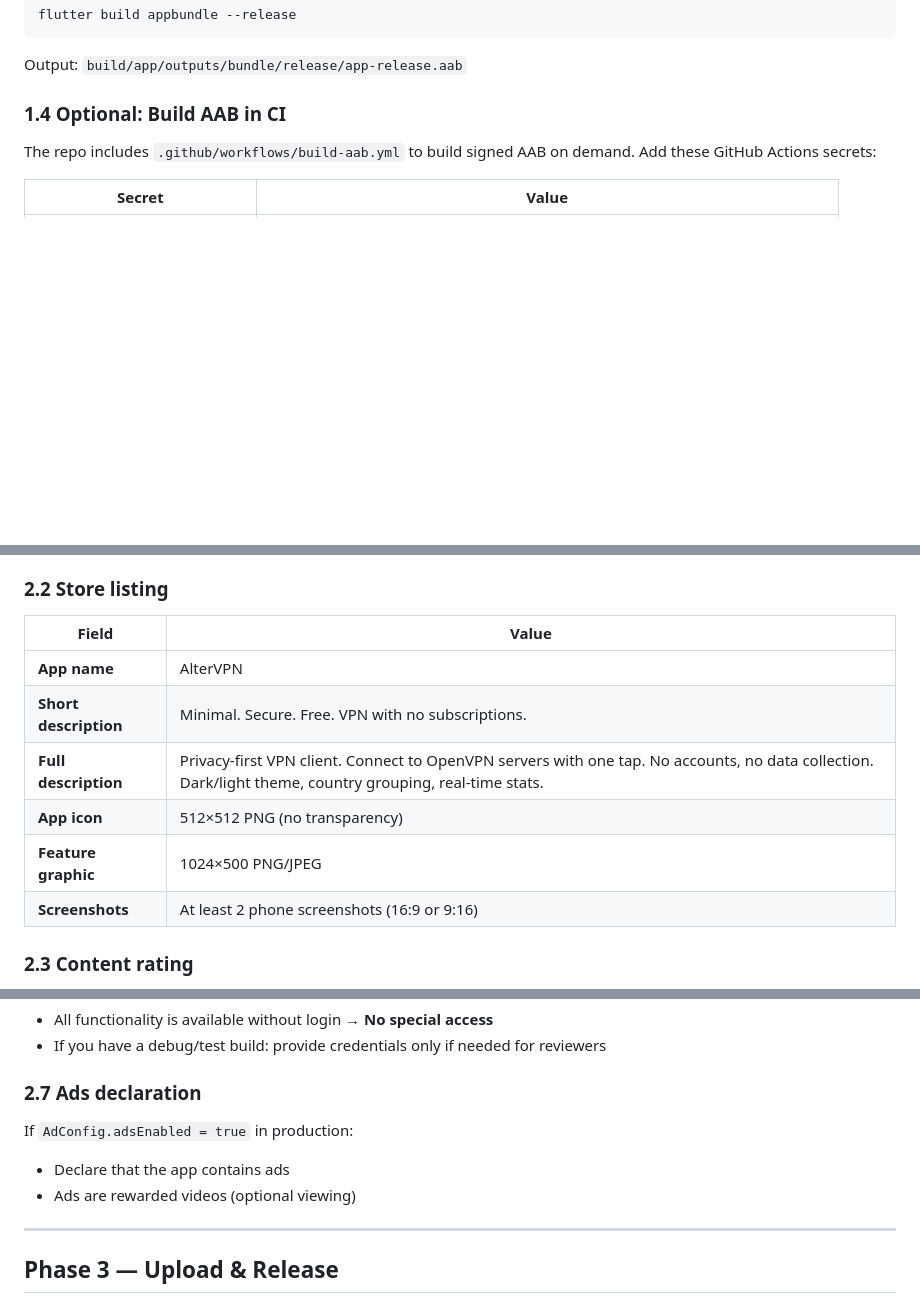
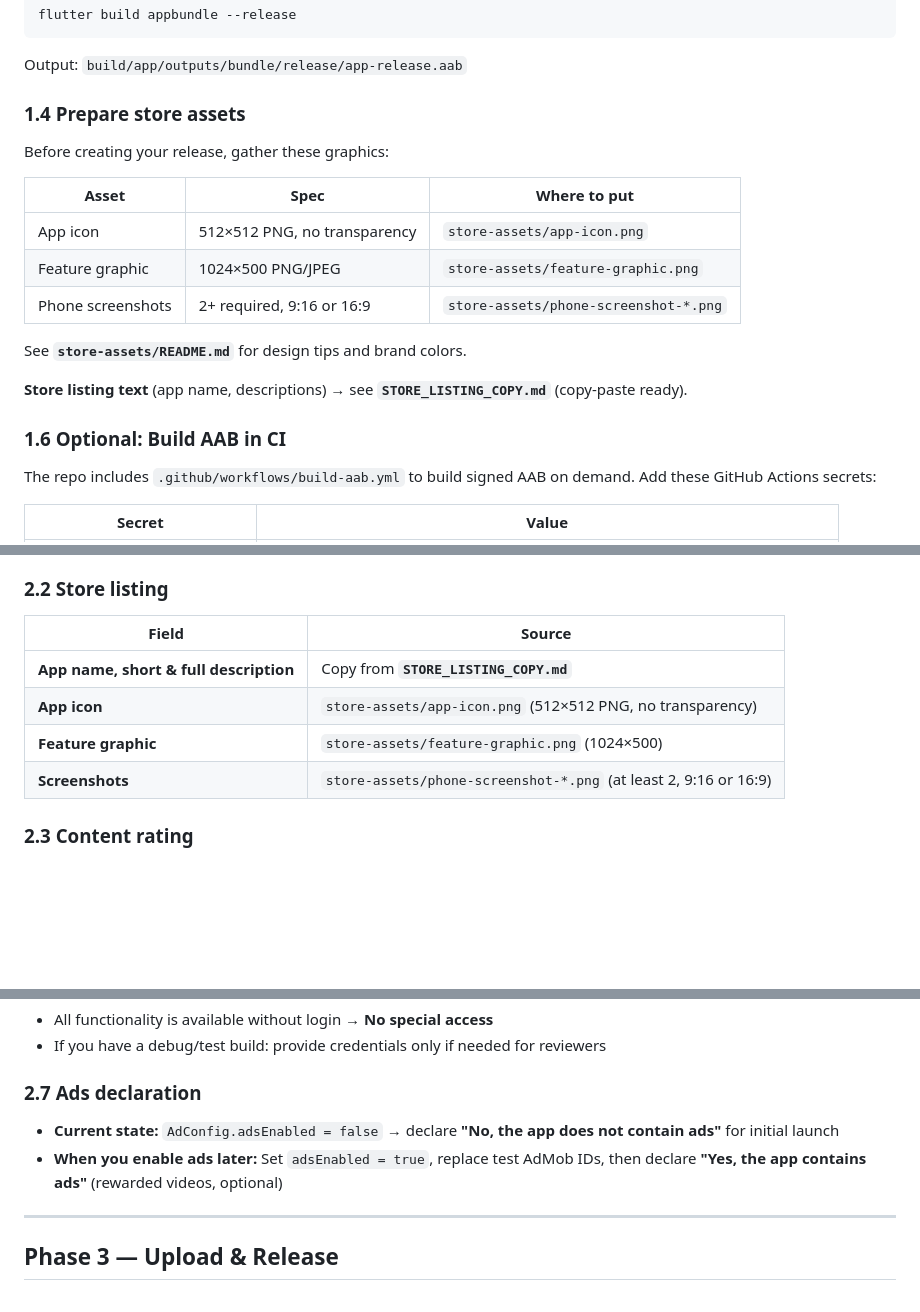
Before and after one commit to BaasherHub/AlterVpn-, a Markdown page: PLAY_STORE_CHECKLIST.md, 3 parts joined by grey strips. Rendered like a GitHub page; blank space fills up the shorter version.

Commit message:
Pre-launch: store assets guide, store listing copy, checklist updates
Made-with: Cursor

```diff
--- a/PLAY_STORE_CHECKLIST.md
+++ b/PLAY_STORE_CHECKLIST.md
@@ -42,7 +44,21 @@ flutter build appbundle --release
 
 Output: `build/app/outputs/bundle/release/app-release.aab`
 
-### 1.4 Optional: Build AAB in CI
+### 1.4 Prepare store assets
+
+Before creating your release, gather these graphics:
+
+| Asset | Spec | Where to put |
+|-------|------|--------------|
+| App icon | 512×512 PNG, no transparency | `store-assets/app-icon.png` |
+| Feature graphic | 1024×500 PNG/JPEG | `store-assets/feature-graphic.png` |
+| Phone screenshots | 2+ required, 9:16 or 16:9 | `store-assets/phone-screenshot-*.png` |
+
+See **`store-assets/README.md`** for design tips and brand colors.
+
+**Store listing text** (app name, descriptions) → see **`STORE_LISTING_COPY.md`** (copy-paste ready).
+
+### 1.6 Optional: Build AAB in CI
 
 The repo includes `.github/workflows/build-aab.yml` to build signed AAB on demand. Add these GitHub Actions secrets:
 
@@ -69,14 +85,12 @@ Then run **Actions → Build AAB for Play Store → Run workflow** and download
 
 ### 2.2 Store listing
 
-| Field | Value |
-|-------|-------|
-| **App name** | AlterVPN |
-| **Short description** | Minimal. Secure. Free. VPN with no subscriptions. |
-| **Full description** | Privacy-first VPN client. Connect to OpenVPN servers with one tap. No accounts, no data collection. Dark/light theme, country grouping, real-time stats. |
-| **App icon** | 512×512 PNG (no transparency) |
-| **Feature graphic** | 1024×500 PNG/JPEG |
-| **Screenshots** | At least 2 phone screenshots (16:9 or 9:16) |
+| Field | Source |
+|-------|--------|
+| **App name, short & full description** | Copy from **`STORE_LISTING_COPY.md`** |
+| **App icon** | `store-assets/app-icon.png` (512×512 PNG, no transparency) |
+| **Feature graphic** | `store-assets/feature-graphic.png` (1024×500) |
+| **Screenshots** | `store-assets/phone-screenshot-*.png` (at least 2, 9:16 or 16:9) |
 
 ### 2.3 Content rating
 
@@ -113,9 +127,8 @@ Fill out the Data safety form. For AlterVPN:
 
 ### 2.7 Ads declaration
 
-If `AdConfig.adsEnabled = true` in production:
-- Declare that the app contains ads
-- Ads are rewarded videos (optional viewing)
+- **Current state:** `AdConfig.adsEnabled = false` → declare **"No, the app does not contain ads"** for initial launch
+- **When you enable ads later:** Set `adsEnabled = true`, replace test AdMob IDs, then declare **"Yes, the app contains ads"** (rewarded videos, optional)
 
 ---
 
```
Also changed, not shown: other parts of PLAY_STORE_CHECKLIST.md (+2 -0 lines), STORE_LISTING_COPY.md (added, +52 -0 lines), store-assets/README.md (added, +46 -0 lines).
